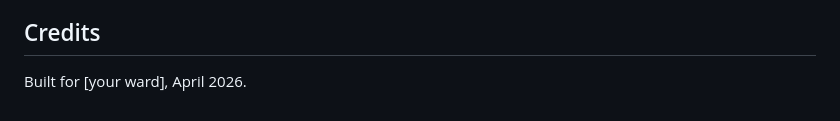
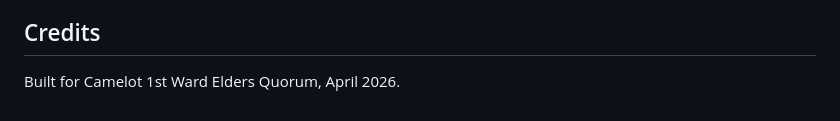
Before and after one commit to young-frank/camelot-first, a Markdown page: README.md, the part around the change. Rendered like a GitHub page.

```diff
--- a/README.md
+++ b/README.md
@@ -148,4 +148,4 @@ The data itself: ward member names, addresses, and ministering pairings. Sensiti
 
 ## Credits
 
-Built for [your ward], April 2026.
+Built for Camelot 1st Ward Elders Quorum, April 2026.
```
